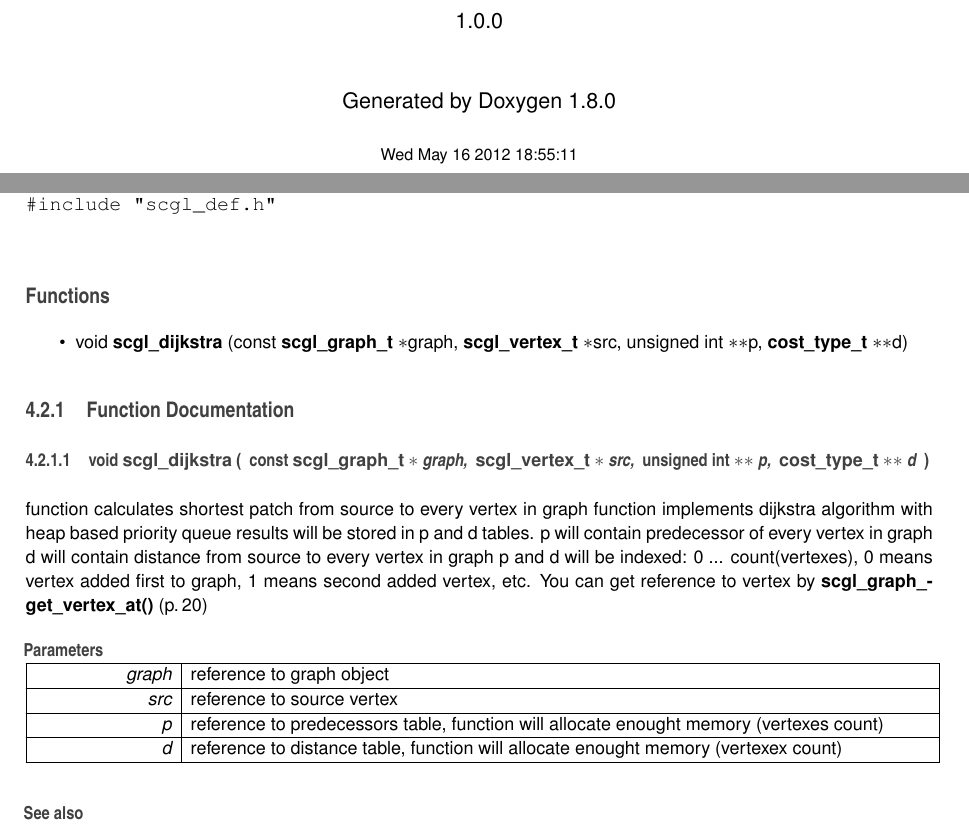
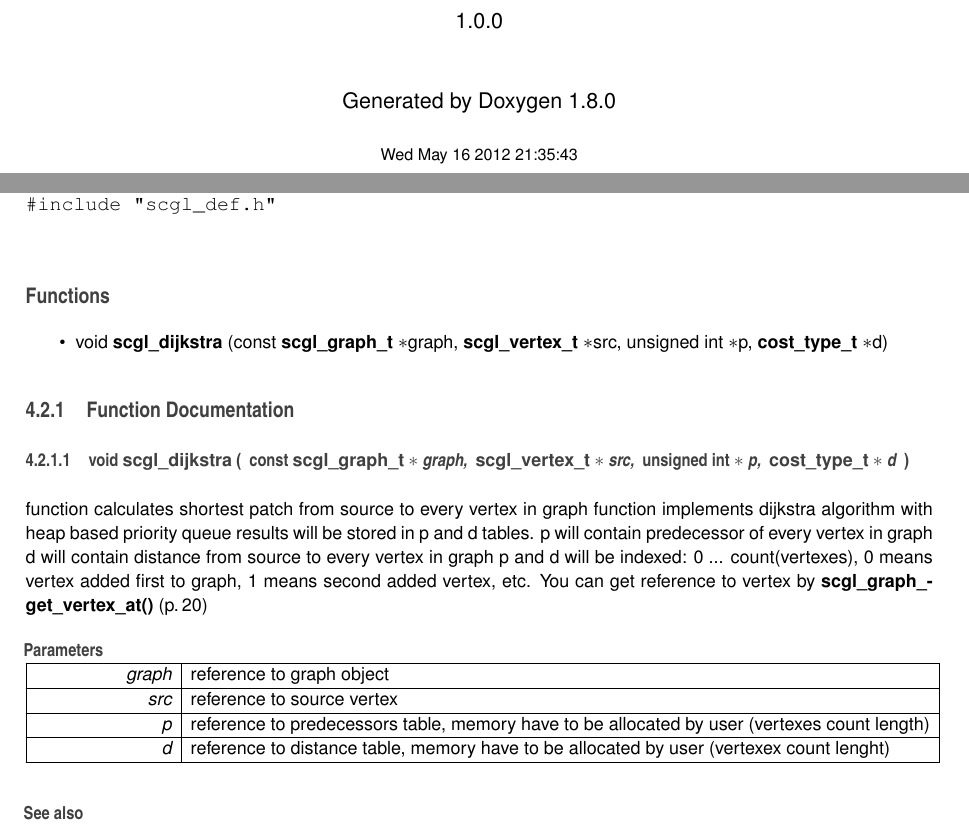
Before and after one commit to patseb/scgl, a LaTeX book (doc/latex/refman.tex, which reads doc/latex/doxygen.sty, doc/latex/scgl__algorithms_8h.tex): two parts of pages 1 and 15 of 34, joined at a grey line, cut so that both start at the same text. Compiled offline with pdfLaTeX.

Commit message:
update documentation

```diff
--- a/doc/latex/doxygen.sty
+++ b/doc/latex/doxygen.sty
@@ -40,8 +40,8 @@
 \fancyhead[RO]{\fancyplain{}{\bfseries\thepage}}
 \fancyfoot[LE]{\fancyplain{}{}}
 \fancyfoot[CE]{\fancyplain{}{}}
-\fancyfoot[RE]{\fancyplain{}{\bfseries\scriptsize Generated on Wed May 16 2012 18\-:55\-:10 for S\-C\-G\-L -\/ Simple C Graph Library by Doxygen }}
-\fancyfoot[LO]{\fancyplain{}{\bfseries\scriptsize Generated on Wed May 16 2012 18\-:55\-:10 for S\-C\-G\-L -\/ Simple C Graph Library by Doxygen }}
+\fancyfoot[RE]{\fancyplain{}{\bfseries\scriptsize Generated on Wed May 16 2012 21\-:35\-:43 for S\-C\-G\-L -\/ Simple C Graph Library by Doxygen }}
+\fancyfoot[LO]{\fancyplain{}{\bfseries\scriptsize Generated on Wed May 16 2012 21\-:35\-:43 for S\-C\-G\-L -\/ Simple C Graph Library by Doxygen }}
 \fancyfoot[CO]{\fancyplain{}{}}
 \fancyfoot[RO]{\fancyplain{}{}}
 %---------- Internal commands used in this style file ----------------
--- a/doc/latex/refman.tex
+++ b/doc/latex/refman.tex
@@ -35,7 +35,7 @@
 \vspace*{1cm}
 {\large Generated by Doxygen 1.8.0}\\
 \vspace*{0.5cm}
-{\small Wed May 16 2012 18:55:11}\\
+{\small Wed May 16 2012 21:35:43}\\
 \end{center}
 \end{titlepage}
 \clearemptydoublepage
--- a/doc/latex/scgl__algorithms_8h.tex
+++ b/doc/latex/scgl__algorithms_8h.tex
@@ -5,7 +5,7 @@
 \subsection*{Functions}
 \begin{DoxyCompactItemize}
 \item
-void {\bf scgl\-\_\-dijkstra} (const {\bf scgl\-\_\-graph\-\_\-t} $\ast$graph, {\bf scgl\-\_\-vertex\-\_\-t} $\ast$src, unsigned int $\ast$$\ast$p, {\bf cost\-\_\-type\-\_\-t} $\ast$$\ast$d)
+void {\bf scgl\-\_\-dijkstra} (const {\bf scgl\-\_\-graph\-\_\-t} $\ast$graph, {\bf scgl\-\_\-vertex\-\_\-t} $\ast$src, unsigned int $\ast$p, {\bf cost\-\_\-type\-\_\-t} $\ast$d)
 \end{DoxyCompactItemize}
 
 
@@ -16,10 +16,10 @@ void {\bf scgl\-\_\-dijkstra} (const {\bf scgl\-\_\-graph\-\_\-t} $\ast$graph, {
 \begin{DoxyParamCaption}
 \item[{const {\bf scgl\-\_\-graph\-\_\-t} $\ast$}]{graph, }
 \item[{{\bf scgl\-\_\-vertex\-\_\-t} $\ast$}]{src, }
-\item[{unsigned int $\ast$$\ast$}]{p, }
-\item[{{\bf cost\-\_\-type\-\_\-t} $\ast$$\ast$}]{d}
+\item[{unsigned int $\ast$}]{p, }
+\item[{{\bf cost\-\_\-type\-\_\-t} $\ast$}]{d}
 \end{DoxyParamCaption}
-)}\label{scgl__algorithms_8h_a8a372b81117461914591f562d8e87567}
+)}\label{scgl__algorithms_8h_a27dea23d69243334ce0f0fbe7d82c340}
 function calculates shortest patch from source to every vertex in graph function implements dijkstra algorithm with heap based priority queue results will be stored in p and d tables. p will contain predecessor of every vertex in graph d will contain distance from source to every vertex in graph p and d will be indexed\-: 0 ... count(vertexes), 0 means vertex added first to graph, 1 means second added vertex, etc. You can get reference to vertex by \doxyref{scgl\-\_\-graph\-\_\-get\-\_\-vertex\-\_\-at()}{p.}{scgl__graph_8h_a1316d0d3bce20e530fbdd0f8075b8102}
 
 
@@ -28,9 +28,9 @@ function calculates shortest patch from source to every vertex in graph function
 \hline
 {\em src} & reference to source vertex \\
 \hline
-{\em p} & reference to predecessors table, function will allocate enought memory (vertexes count) \\
+{\em p} & reference to predecessors table, memory have to be allocated by user (vertexes count length) \\
 \hline
-{\em d} & reference to distance table, function will allocate enought memory (vertexex count)\\
+{\em d} & reference to distance table, memory have to be allocated by user (vertexex count lenght)\\
 \hline
 \end{DoxyParams}
 \begin{DoxySeeAlso}{See also}
```
